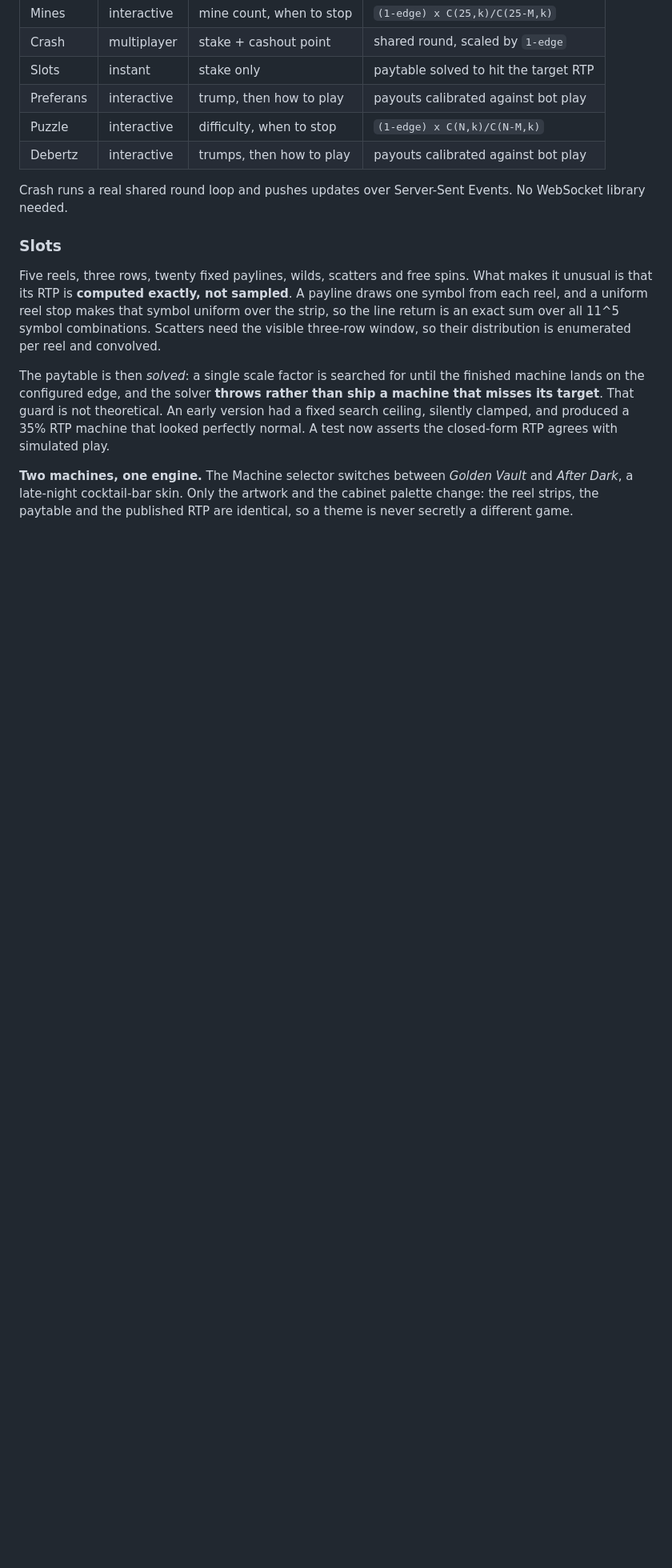
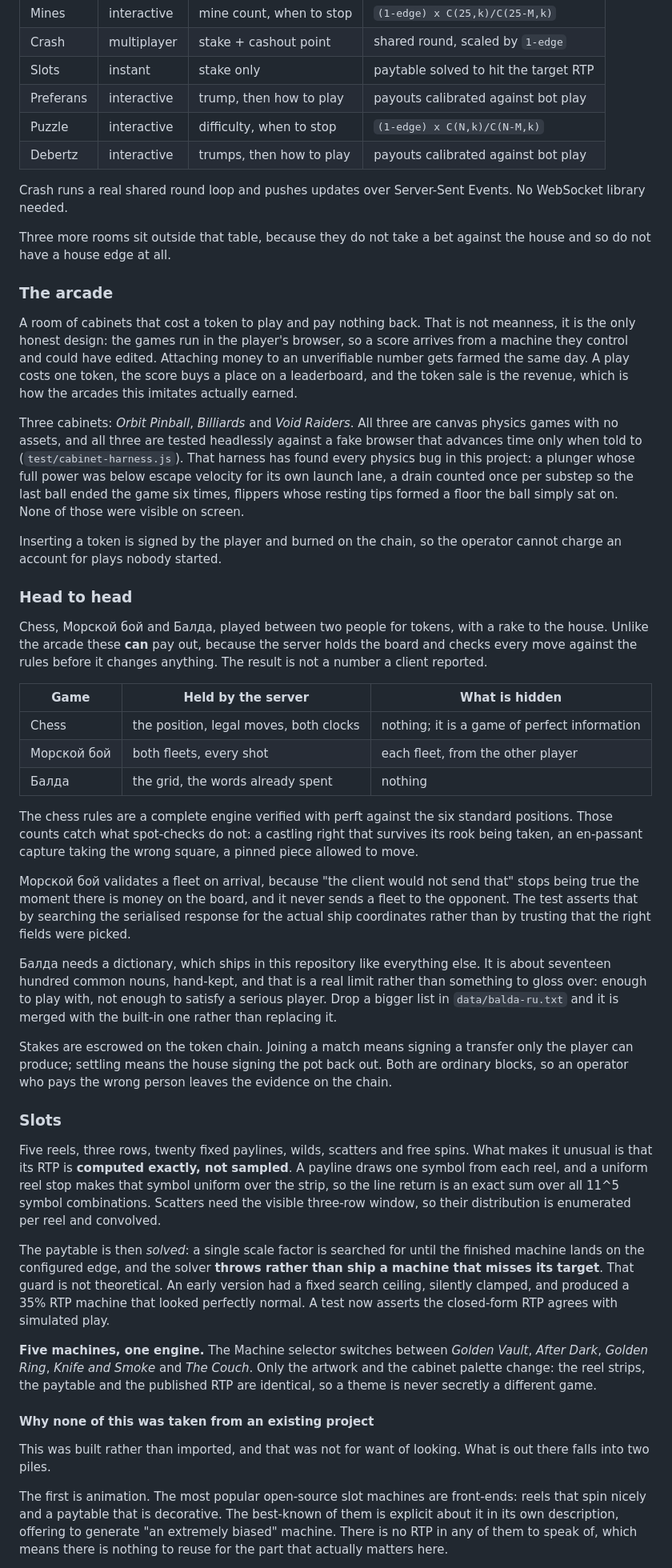
Before and after one commit to blindone0/crypto-casino, a Markdown page: README.md, the part around one of its changes. Shown at 80% size. Rendered like a GitHub page; blank space fills up the shorter version.

Commit message:
Document the new rooms, and why the slots were not imported
The README listed eight games and a layout that predates the token, the
arcade and everything played head to head. It now covers all three
rooms, including which parts of each game the server holds and, for
Морской бой, what it deliberately never sends.

It also records the answer to a question that was open for a while:
whether an existing open-source slot machine could have been used
instead of writing one. Two piles, and neither works. Most of them are
animations with a decorative paytable, the best known of them offering
in its own description to generate "an extremely biased" machine. The
one project that does the maths properly is MIT-licensed and consists of
reimplementations of named commercial machines with their reel sets, and
the licence on that code says nothing about the games it reproduces.
Shipping those would be the same mistake as naming the pinball table
after the one it nods to.

The test count is no longer written down in prose, because it was wrong
within a day of being written and will be again.

Co-Authored-By: Claude Opus 5 (1M context) <noreply@anthropic.com>
Claude-Session: https://claude.ai/code/session_01Dk8kX18LktprhRhumiGGpV

```diff
--- a/README.md
+++ b/README.md
@@ -120,6 +120,62 @@ the server, so verification never depends on the server agreeing.
 Crash runs a real shared round loop and pushes updates over Server-Sent Events. No
 WebSocket library needed.
 
+Three more rooms sit outside that table, because they do not take a bet against the house
+and so do not have a house edge at all.
+
+### The arcade
+
+A room of cabinets that cost a token to play and pay nothing back. That is not meanness,
+it is the only honest design: the games run in the player's browser, so a score arrives
+from a machine they control and could have edited. Attaching money to an unverifiable
+number gets farmed the same day. A play costs one token, the score buys a place on a
+leaderboard, and the token sale is the revenue, which is how the arcades this imitates
+actually earned.
+
+Three cabinets: *Orbit Pinball*, *Billiards* and *Void Raiders*. All three are canvas
+physics games with no assets, and all three are tested headlessly against a fake browser
+that advances time only when told to (`test/cabinet-harness.js`). That harness has found
+every physics bug in this project: a plunger whose full power was below escape velocity for
+its own launch lane, a drain counted once per substep so the last ball ended the game six
+times, flippers whose resting tips formed a floor the ball simply sat on. None of those
+were visible on screen.
+
+Inserting a token is signed by the player and burned on the chain, so the operator cannot
+charge an account for plays nobody started.
+
+### Head to head
+
+Chess, Морской бой and Балда, played between two people for tokens, with a rake to the
+house. Unlike the arcade these **can** pay out, because the server holds the board and
+checks every move against the rules before it changes anything. The result is not a number
+a client reported.
+
+| Game        | Held by the server | What is hidden |
+|-------------|--------------------|----------------|
+| Chess       | the position, legal moves, both clocks | nothing; it is a game of perfect information |
+| Морской бой | both fleets, every shot | each fleet, from the other player |
+| Балда       | the grid, the words already spent | nothing |
+
+The chess rules are a complete engine verified with perft against the six standard
+positions. Those counts catch what spot-checks do not: a castling right that survives its
+rook being taken, an en-passant capture taking the wrong square, a pinned piece allowed to
+move.
+
+Морской бой validates a fleet on arrival, because "the client would not send that" stops
+being true the moment there is money on the board, and it never sends a fleet to the
+opponent. The test asserts that by searching the serialised response for the actual ship
+coordinates rather than by trusting that the right fields were picked.
+
+Балда needs a dictionary, which ships in this repository like everything else. It is about
+seventeen hundred common nouns, hand-kept, and that is a real limit rather than something
+to gloss over: enough to play with, not enough to satisfy a serious player. Drop a bigger
+list in `data/balda-ru.txt` and it is merged with the built-in one rather than replacing
+it.
+
+Stakes are escrowed on the token chain. Joining a match means signing a transfer only the
+player can produce; settling means the house signing the pot back out. Both are ordinary
+blocks, so an operator who pays the wrong person leaves the evidence on the chain.
+
 ### Slots
 
 Five reels, three rows, twenty fixed paylines, wilds, scatters and free spins. What makes
@@ -134,7 +190,19 @@ that misses its target**. That guard is not theoretical. An early version had a
 search ceiling, silently clamped, and produced a 35% RTP machine that looked perfectly
 normal. A test now asserts the closed-form RTP agrees with simulated play.
 
-**Two machines, one engine.** The Machine selector switches between *Golden Vault* and
-*After Dark*, a late-night cocktail-bar skin. Only the artwork and the cabinet palette
-change: the reel strips, the paytable and the published RTP are identical, so a theme is
-never secretly a different game.
+**Five machines, one engine.** The Machine selector switches between *Golden Vault*,
+*After Dark*, *Golden Ring*, *Knife and Smoke* and *The Couch*. Only the artwork and the
+cabinet palette change: the reel strips, the paytable and the published RTP are identical,
+so a theme is never secretly a different game.
+
+#### Why none of this was taken from an existing project
+
+This was built rather than imported, and that was not for want of looking. What is out
+there falls into two piles.
+
+The first is animation. The most popular open-source slot machines are front-ends: reels
+that spin nicely and a paytable that is decorative. The best-known of them is explicit
+about it in its own description, offering to generate "an extremely biased" machine. There
+is no RTP in any of them to speak of, which means there is nothing to reuse for the part
+that actually matters here.
+
```
Also changed, not shown: other parts of README.md (+26 -4 lines).
